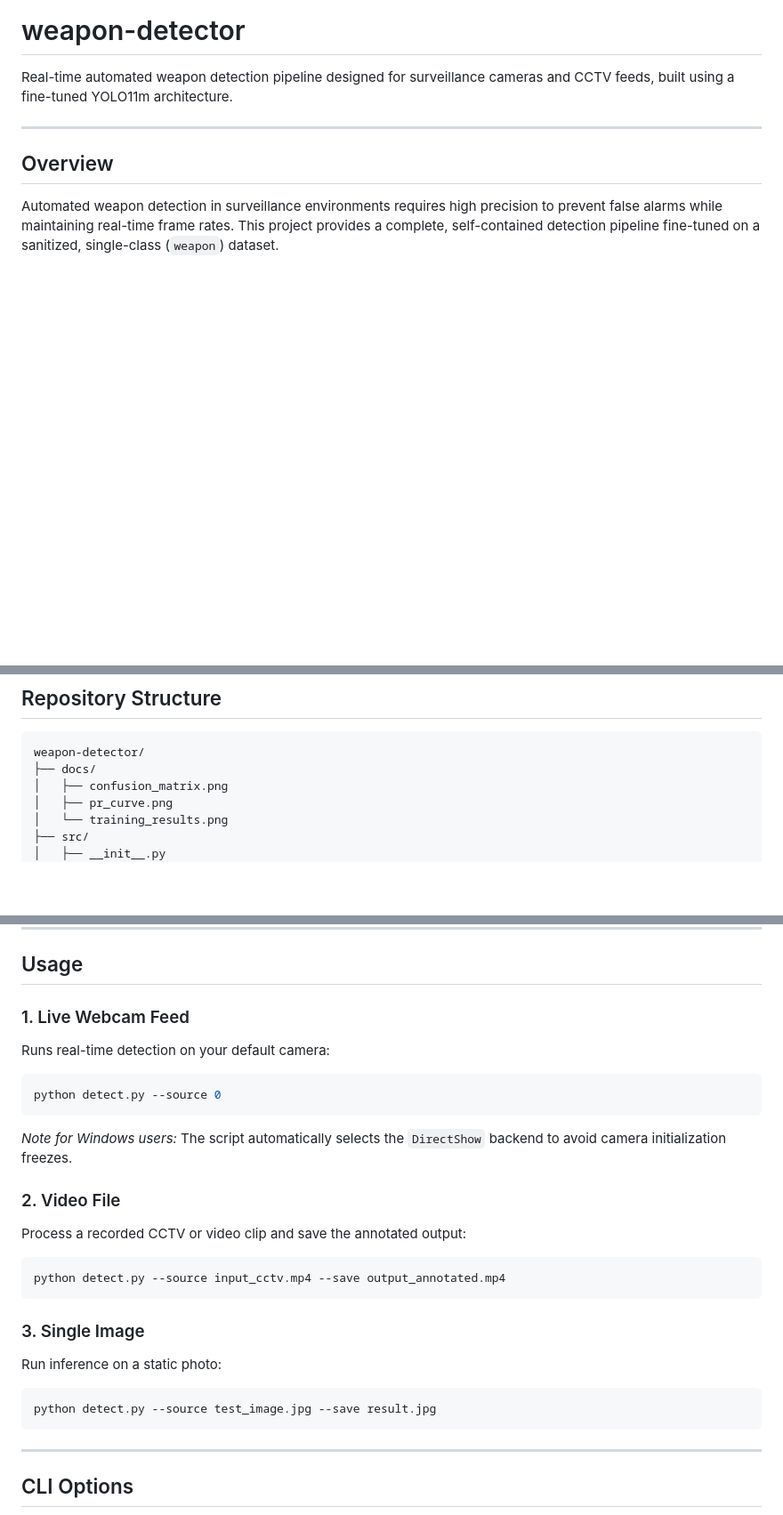
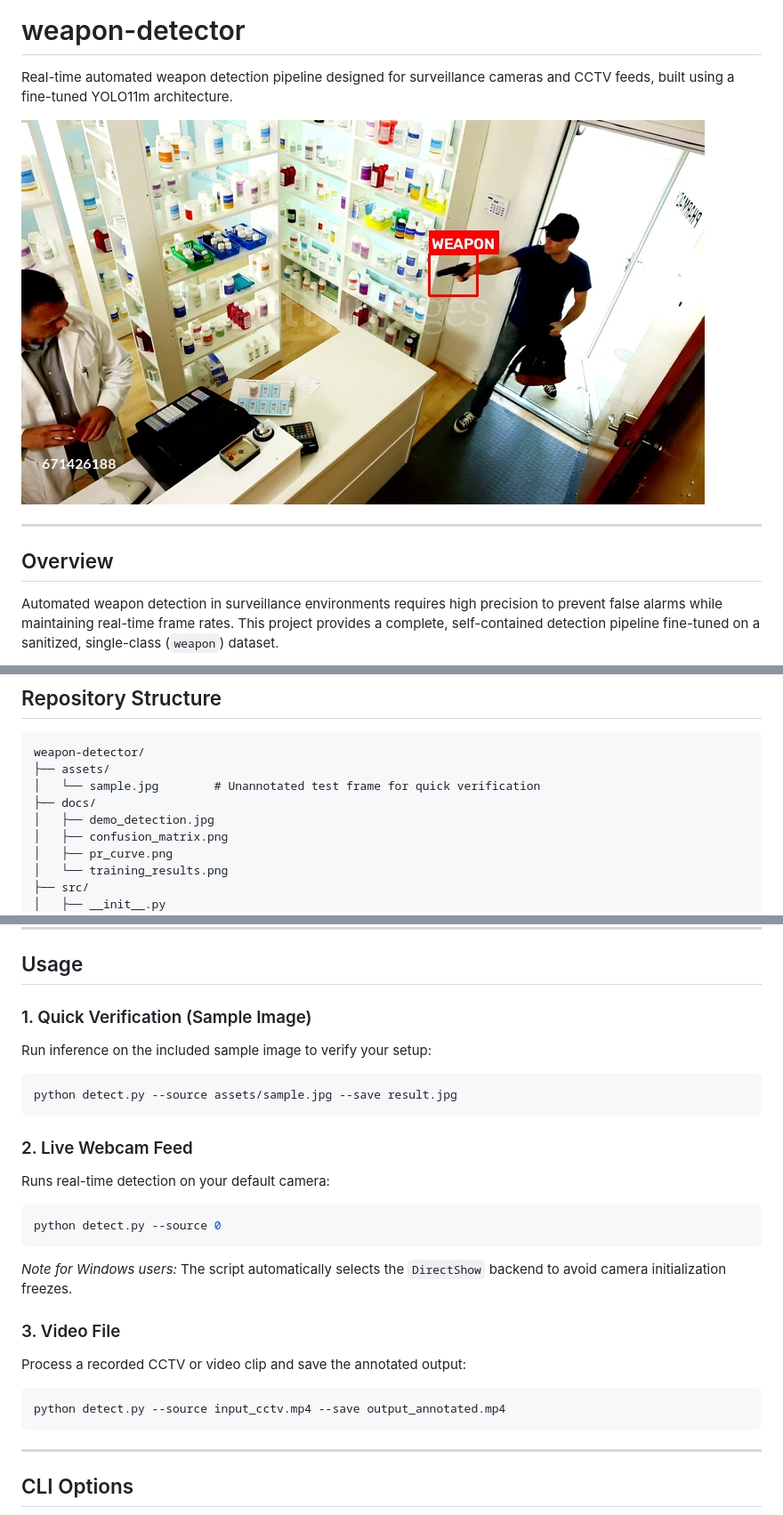
Before and after one commit to apuravmanhas/weapon-detector, a Markdown page: README.md, 3 parts joined by grey strips. Shown at 89% size. GitHub-like rendering; pictures changed too: docs/demo_detection.jpg (added); blank space fills up the shorter version.

Commit message:
docs: add visual detection demo and sample test asset to README

````diff
--- a/README.md
+++ b/README.md
@@ -1,6 +1,8 @@
 # weapon-detector
 
 Real-time automated weapon detection pipeline designed for surveillance cameras and CCTV feeds, built using a fine-tuned YOLO11m architecture.
+
+![Detection Preview](docs/demo_detection.jpg)
 
 ---
 
@@ -41,7 +43,10 @@ Evaluated on held-out validation data across 60 training epochs:
 
 ```text
 weapon-detector/
+├── assets/
+│   └── sample.jpg        # Unannotated test frame for quick verification
 ├── docs/
+│   ├── demo_detection.jpg
 │   ├── confusion_matrix.png
 │   ├── pr_curve.png
 │   └── training_results.png
@@ -87,23 +92,23 @@ pip install -r requirements.txt
 
 ## Usage
 
-### 1. Live Webcam Feed
+### 1. Quick Verification (Sample Image)
+Run inference on the included sample image to verify your setup:
+```bash
+python detect.py --source assets/sample.jpg --save result.jpg
+```
+
+### 2. Live Webcam Feed
 Runs real-time detection on your default camera:
 ```bash
 python detect.py --source 0
 ```
 *Note for Windows users:* The script automatically selects the `DirectShow` backend to avoid camera initialization freezes.
 
-### 2. Video File
+### 3. Video File
 Process a recorded CCTV or video clip and save the annotated output:
 ```bash
 python detect.py --source input_cctv.mp4 --save output_annotated.mp4
-```
-
-### 3. Single Image
-Run inference on a static photo:
-```bash
-python detect.py --source test_image.jpg --save result.jpg
 ```
 
 ---
````
Also changed, not shown: assets/sample.jpg (added).
